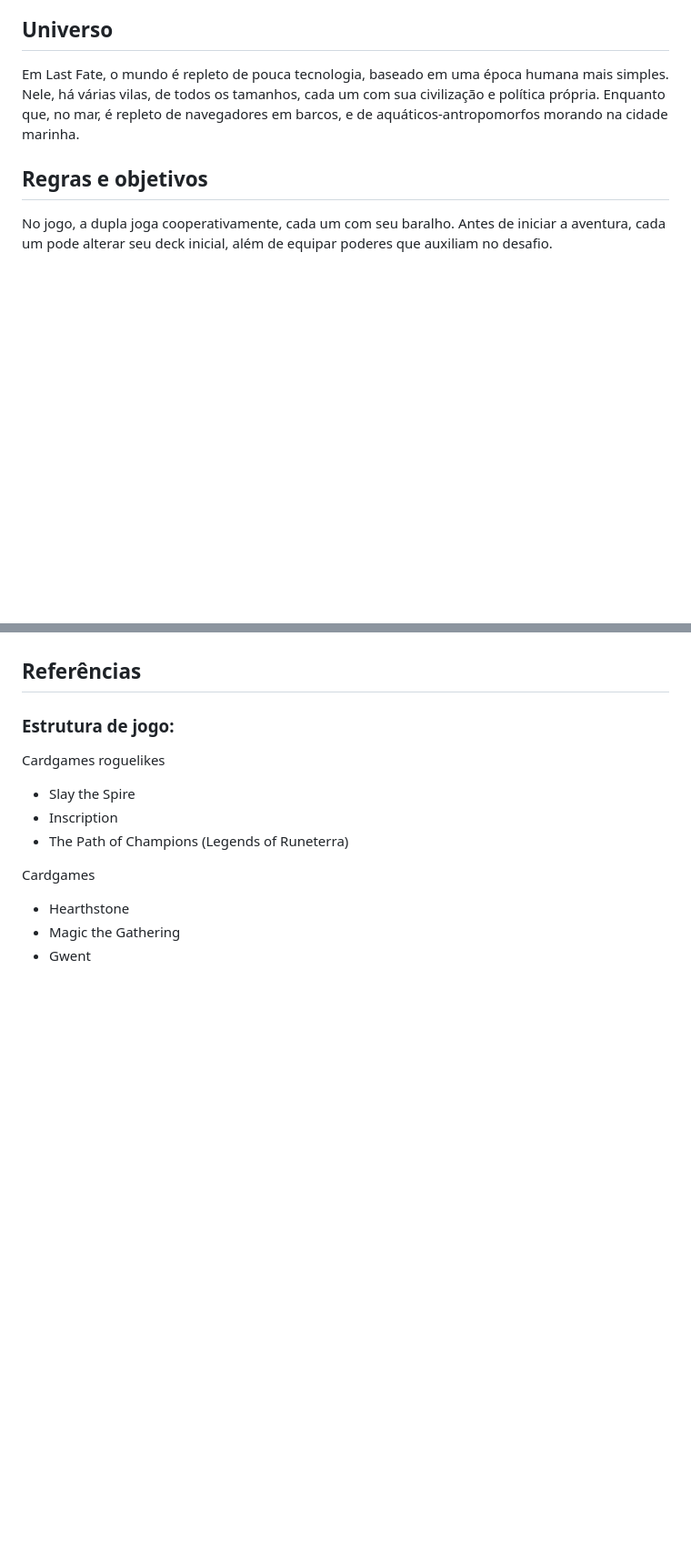
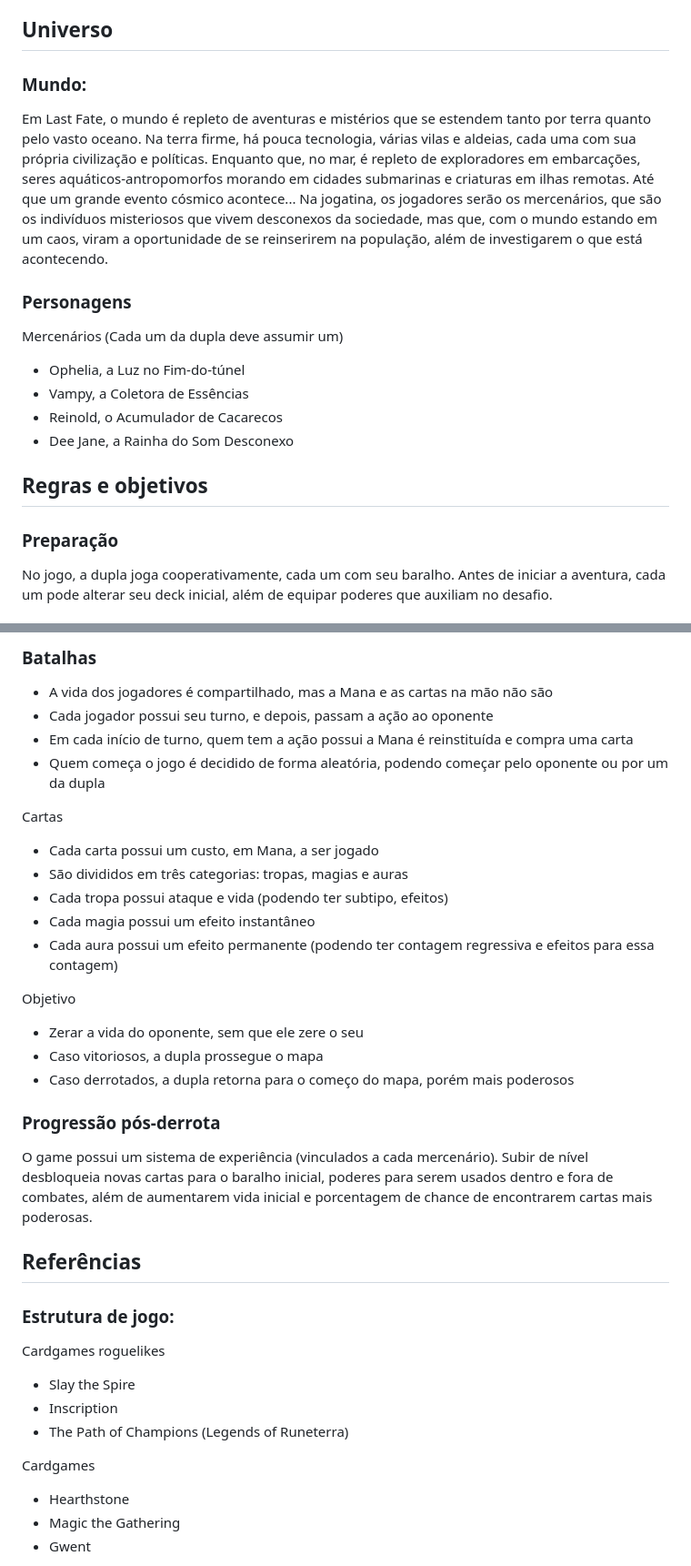
Before and after one commit to SyzygyTeam/LastFate, a Markdown page: README.md, 2 parts joined by grey strips. Shown: that part at 91% size. GitHub-like rendering; blank space fills up the shorter version.

Commit message:
Melhorias nos Objetivos e Universo do jogo

```diff
--- a/README.md
+++ b/README.md
@@ -22,8 +22,21 @@ A história seria contada de forma interativa, no qual as escolhas dos jogadores
 
 ## Universo
 
-Em Last Fate, o mundo é repleto de pouca tecnologia, baseado em uma época humana mais simples. Nele, há várias vilas, de todos os tamanhos, cada um com sua civilização e política própria. Enquanto que, no mar, é repleto de navegadores em barcos, e de aquáticos-antropomorfos morando na cidade marinha.
+### Mundo:
+
+Em Last Fate, o mundo é repleto de aventuras e mistérios que se estendem tanto por terra quanto pelo vasto oceano. Na terra firme, há pouca tecnologia, várias vilas e aldeias, cada uma com sua própria civilização e políticas. Enquanto que, no mar, é repleto de exploradores em embarcações, seres aquáticos-antropomorfos morando em cidades submarinas e criaturas em ilhas remotas. Até que um grande evento cósmico acontece...
+Na jogatina, os jogadores serão os mercenários, que são os indivíduos misteriosos que vivem desconexos da sociedade, mas que, com o mundo estando em um caos, viram a oportunidade de se reinserirem na população, além de investigarem o que está acontecendo.
+
+### Personagens
+
+Mercenários (Cada um da dupla deve assumir um)
+- Ophelia, a Luz no Fim-do-túnel
+- Vampy, a Coletora de Essências
+- Reinold, o Acumulador de Cacarecos
+- Dee Jane, a Rainha do Som Desconexo
 
 ## Regras e objetivos
 
+### Preparação
+
 No jogo, a dupla joga cooperativamente, cada um com seu baralho. Antes de iniciar a aventura, cada um pode alterar seu deck inicial, além de equipar poderes que auxiliam no desafio.
@@ -30,3 +60,25 @@ No jogo, a dupla joga cooperativamente, cada um com seu baralho. Antes de inicia
+### Batalhas
+
+- A vida dos jogadores é compartilhado, mas a Mana e as cartas na mão não são
+- Cada jogador possui seu turno, e depois, passam a ação ao oponente
+- Em cada início de turno, quem tem a ação possui a Mana é reinstituída e compra uma carta
+- Quem começa o jogo é decidido de forma aleatória, podendo começar pelo oponente ou por um da dupla
+
+Cartas
+- Cada carta possui um custo, em Mana, a ser jogado
+- São divididos em três categorias: tropas, magias e auras
+- Cada tropa possui ataque e vida (podendo ter subtipo, efeitos)
+- Cada magia possui um efeito instantâneo
+- Cada aura possui um efeito permanente (podendo ter contagem regressiva e efeitos para essa contagem)
+
+Objetivo
+- Zerar a vida do oponente, sem que ele zere o seu
+- Caso vitoriosos, a dupla prossegue o mapa
+- Caso derrotados, a dupla retorna para o começo do mapa, porém mais poderosos
+
+### Progressão pós-derrota
+
+O game possui um sistema de experiência (vinculados a cada mercenário). Subir de nível desbloqueia novas cartas para o baralho inicial, poderes para serem usados dentro e fora de combates, além de aumentarem vida inicial e porcentagem de chance de encontrarem cartas mais poderosas.
 
 ## Referências
 
```
Also changed, not shown: other parts of README.md (+19 -2 lines).
